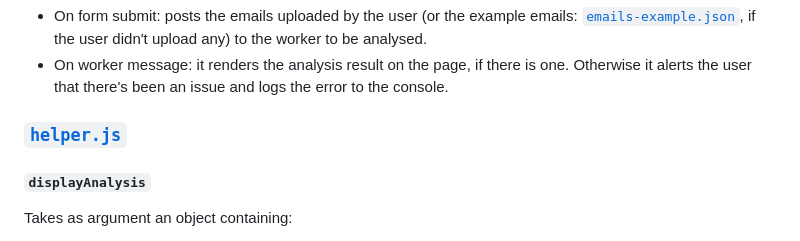
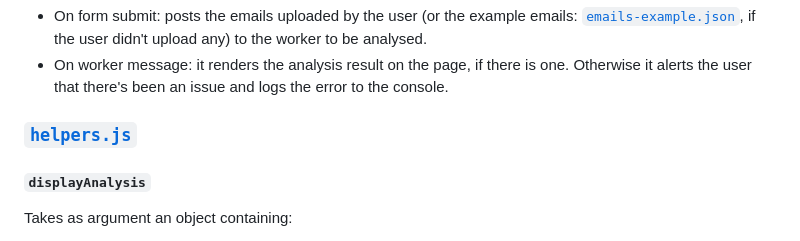
Before and after one commit to haroun-b/tutanota-test-spam, a Markdown page: doc/WIKI.md, the part around the change. Rendered like a GitHub page.

Commit message:
fixes typo

```diff
--- a/doc/WIKI.md
+++ b/doc/WIKI.md
@@ -19,7 +19,7 @@ Contains the main thread code and is responsible for updating the UI.
 - On form submit: posts the emails uploaded by the user (or the example emails: [`emails-example.json`](../public/scripts/emails-example.json), if the user didn't upload any) to the worker to be analysed.
 - On worker message: it renders the analysis result on the page, if there is one. Otherwise it alerts the user that there's been an issue and logs the error to the console.
 
-### [`helper.js`](../public/scripts/helper.js)
+### [`helpers.js`](../public/scripts/helpers.js)
 #### `displayAnalysis`
 Takes as argument an object containing:
 - `analysedEmails`: the analysed emails returned from the worker
```
